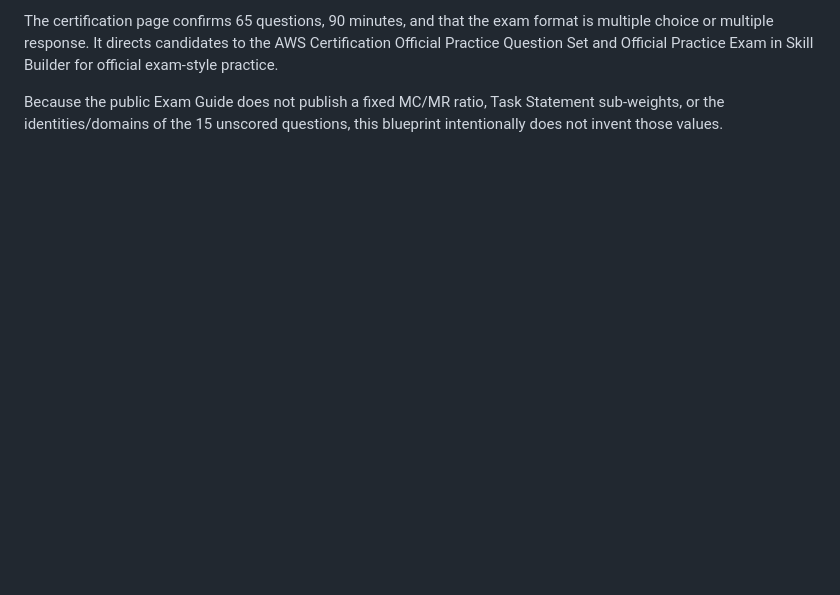
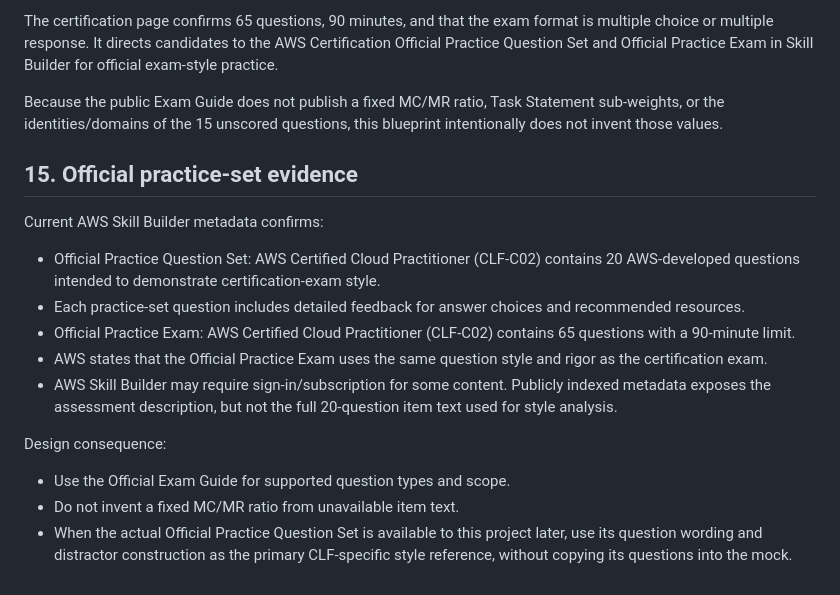
Before and after one commit to arttiezdevlnwza/clf-c02-local-mock, a Markdown page: docs/CLF-C02-BLUEPRINT.md, the part around the change. Drawn GitHub-style; blank space fills up the shorter version.

Commit message:
docs: record official CLF-C02 practice-set evidence

```diff
--- a/docs/CLF-C02-BLUEPRINT.md
+++ b/docs/CLF-C02-BLUEPRINT.md
@@ -634,3 +634,20 @@ Official sources reviewed on 2026-09-30:
 The certification page confirms 65 questions, 90 minutes, and that the exam format is multiple choice or multiple response. It directs candidates to the AWS Certification Official Practice Question Set and Official Practice Exam in Skill Builder for official exam-style practice.
 
 Because the public Exam Guide does not publish a fixed MC/MR ratio, Task Statement sub-weights, or the identities/domains of the 15 unscored questions, this blueprint intentionally does not invent those values.
+
+
+## 15. Official practice-set evidence
+
+Current AWS Skill Builder metadata confirms:
+
+- Official Practice Question Set: AWS Certified Cloud Practitioner (CLF-C02) contains 20 AWS-developed questions intended to demonstrate certification-exam style.
+- Each practice-set question includes detailed feedback for answer choices and recommended resources.
+- Official Practice Exam: AWS Certified Cloud Practitioner (CLF-C02) contains 65 questions with a 90-minute limit.
+- AWS states that the Official Practice Exam uses the same question style and rigor as the certification exam.
+- AWS Skill Builder may require sign-in/subscription for some content. Publicly indexed metadata exposes the assessment description, but not the full 20-question item text used for style analysis.
+
+Design consequence:
+
+- Use the Official Exam Guide for supported question types and scope.
+- Do not invent a fixed MC/MR ratio from unavailable item text.
+- When the actual Official Practice Question Set is available to this project later, use its question wording and distractor construction as the primary CLF-specific style reference, without copying its questions into the mock.
```
